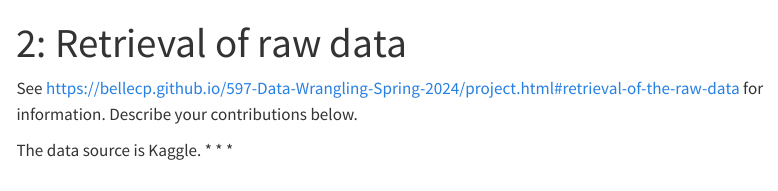
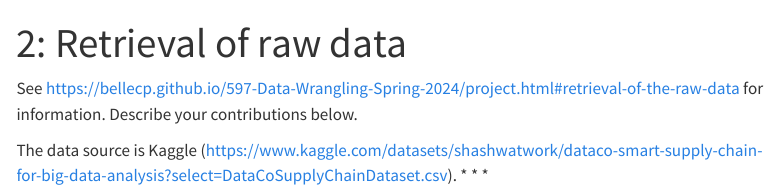
Before and after one commit to ShubhLP/Digital-Dynamos, a Quarto document (02_automated_retrieval.qmd): the page in a window 1100 px wide, from its top. Rendered offline with R 4.5, knitr and Pandoc in place of Quarto, with nearby package versions; menus at the side of the page are left out.

Commit message:
update page 2

```diff
--- a/02_automated_retrieval.qmd
+++ b/02_automated_retrieval.qmd
@@ -1,9 +1,20 @@
 ---
-title: "2: Retrieval of raw data"
+title: '2: Retrieval of raw data'
+jupyter:
+  jupytext:
+    text_representation:
+      extension: .qmd
+      format_name: quarto
+      format_version: '1.0'
+      jupytext_version: 1.16.1
+  kernelspec:
+    display_name: Python 3 (ipykernel)
+    language: python
+    name: python3
 ---
 
 See <https://bellecp.github.io/597-Data-Wrangling-Spring-2024/project.html#retrieval-of-the-raw-data> for information.
 Describe your contributions below.
 
-The data source is Kaggle.
+The data source is Kaggle (https://www.kaggle.com/datasets/shashwatwork/dataco-smart-supply-chain-for-big-data-analysis?select=DataCoSupplyChainDataset.csv).
 * * *
```
